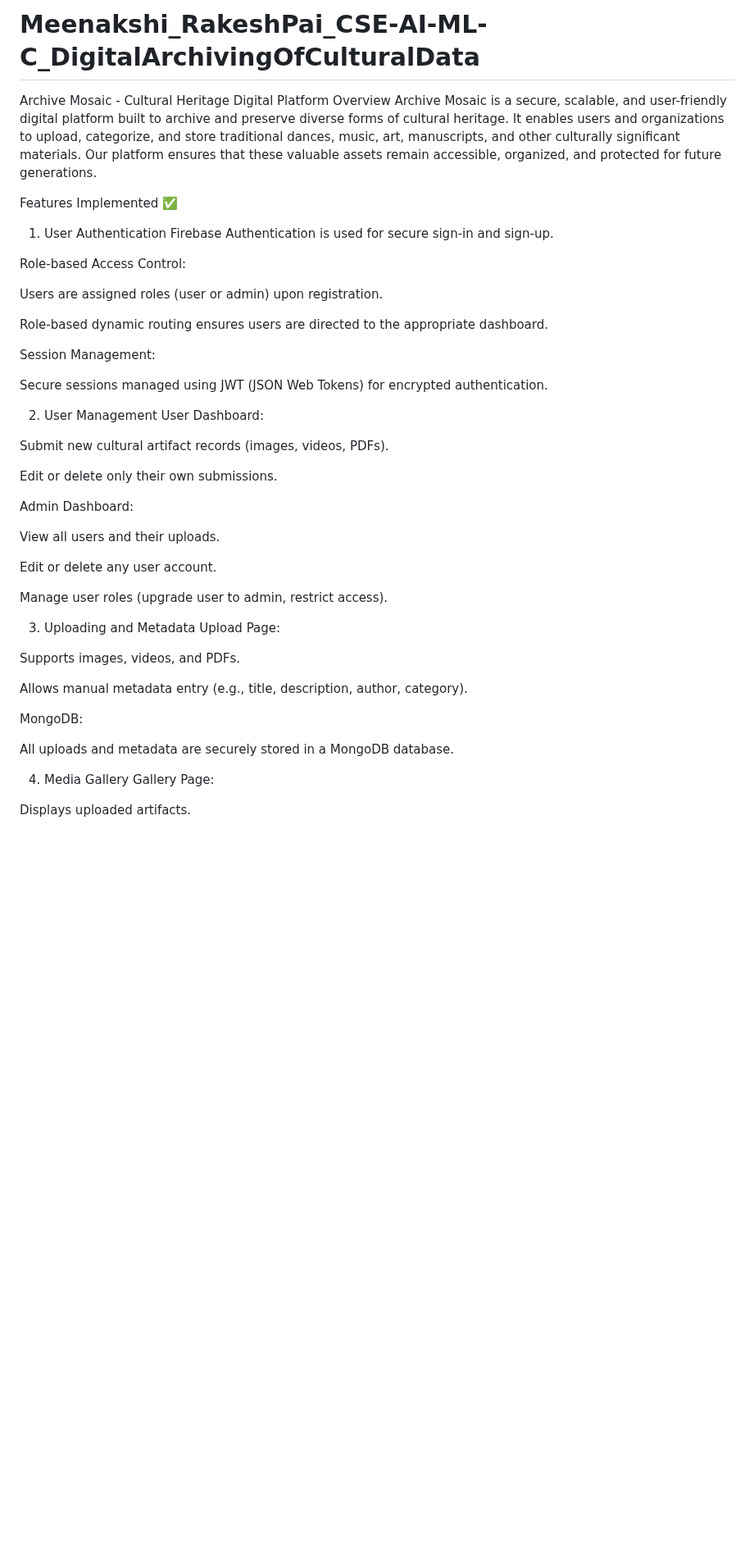
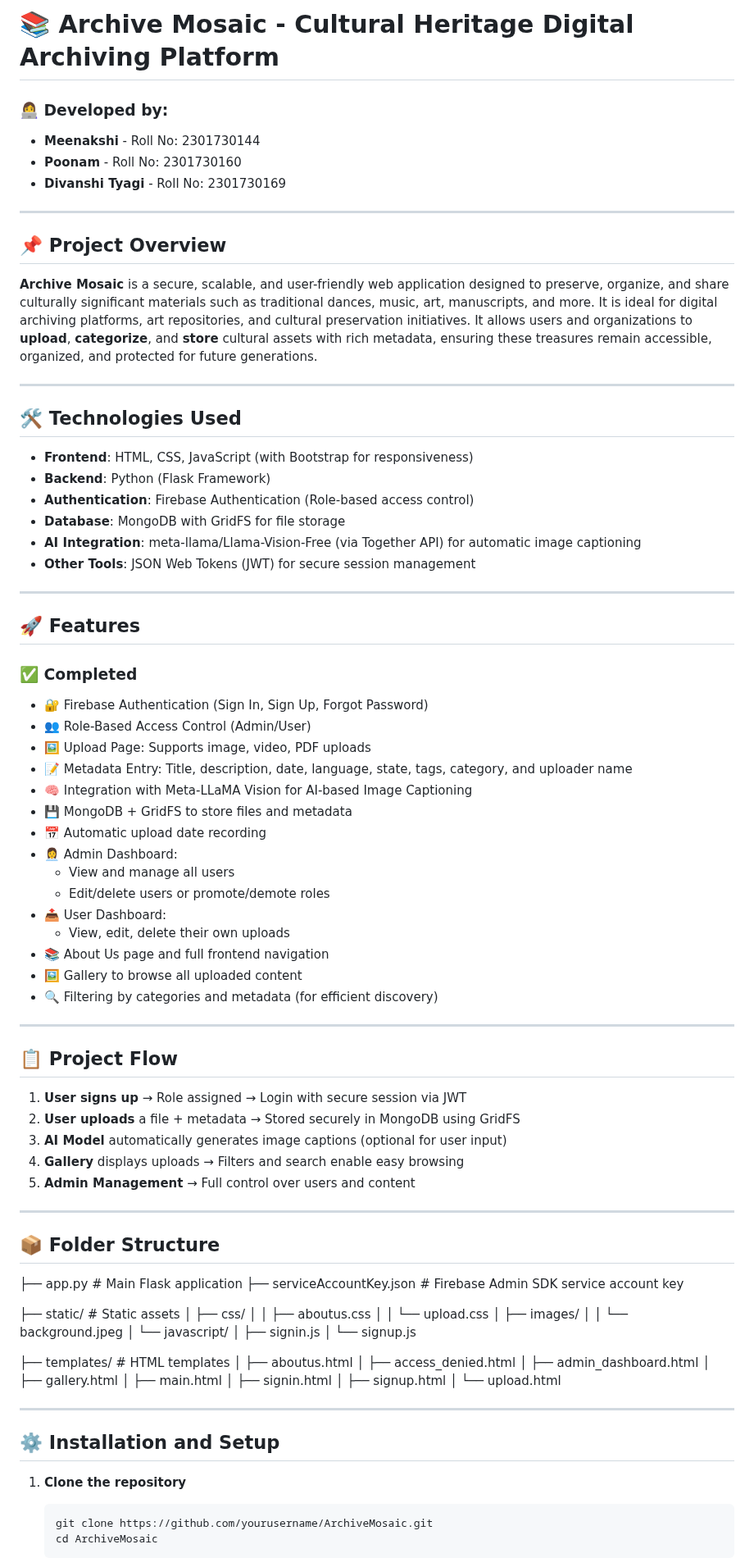
Before and after one commit to meenakshi16rp/Meenakshi_RakeshPai_CSE-AI-ML--C_DigitalArchivingOfCulturalData, a Markdown page: README.md, the part around one of its changes. Shown at 82% size. Rendered like a GitHub page; blank space fills up the shorter version.

````diff
--- a/README.md
+++ b/README.md
@@ -1,51 +1,93 @@
-# Meenakshi_RakeshPai_CSE-AI-ML-C_DigitalArchivingOfCulturalData
+# 📚 Archive Mosaic - Cultural Heritage Digital Archiving Platform
 
-Archive Mosaic - Cultural Heritage Digital Platform
-Overview
-Archive Mosaic is a secure, scalable, and user-friendly digital platform built to archive and preserve diverse forms of cultural heritage. It enables users and organizations to upload, categorize, and store traditional dances, music, art, manuscripts, and other culturally significant materials. Our platform ensures that these valuable assets remain accessible, organized, and protected for future generations.
+### 👩‍💻 Developed by:
+- **Meenakshi** - Roll No: 2301730144
+- **Poonam** - Roll No: 2301730160
+- **Divanshi Tyagi** - Roll No: 2301730169
 
-Features Implemented ✅
-1. User Authentication
-Firebase Authentication is used for secure sign-in and sign-up.
+---
+## 📌 Project Overview
 
-Role-based Access Control:
+**Archive Mosaic** is a secure, scalable, and user-friendly web application designed to preserve, organize, and share culturally significant materials such as traditional dances, music, art, manuscripts, and more. It is ideal for digital archiving platforms, art repositories, and cultural preservation initiatives.
+It allows users and organizations to **upload**, **categorize**, and **store** cultural assets with rich metadata, ensuring these treasures remain accessible, organized, and protected for future generations.
 
-Users are assigned roles (user or admin) upon registration.
+---
 
-Role-based dynamic routing ensures users are directed to the appropriate dashboard.
+## 🛠️ Technologies Used
+- **Frontend**: HTML, CSS, JavaScript (with Bootstrap for responsiveness)
+- **Backend**: Python (Flask Framework)
+- **Authentication**: Firebase Authentication (Role-based access control)
+- **Database**: MongoDB with GridFS for file storage
+- **AI Integration**: meta-llama/Llama-Vision-Free (via Together API) for automatic image captioning
+- **Other Tools**: JSON Web Tokens (JWT) for secure session management
 
-Session Management:
+---
 
-Secure sessions managed using JWT (JSON Web Tokens) for encrypted authentication.
+## 🚀 Features
 
-2. User Management
-User Dashboard:
+### ✅ Completed
 
-Submit new cultural artifact records (images, videos, PDFs).
+- 🔐 Firebase Authentication (Sign In, Sign Up, Forgot Password)
+- 👥 Role-Based Access Control (Admin/User)
+- 🖼️ Upload Page: Supports image, video, PDF uploads
+- 📝 Metadata Entry: Title, description, date, language, state, tags, category, and uploader name
+- 🧠 Integration with Meta-LLaMA Vision for AI-based Image Captioning
+- 💾 MongoDB + GridFS to store files and metadata
+- 📅 Automatic upload date recording
+- 👩‍💼 Admin Dashboard:
+  - View and manage all users
+  - Edit/delete users or promote/demote roles
+- 📤 User Dashboard:
+  - View, edit, delete their own uploads
+- 📚 About Us page and full frontend navigation
+- 🖼️ Gallery to browse all uploaded content
+- 🔍 Filtering by categories and metadata (for efficient discovery)
 
-Edit or delete only their own submissions.
+---
 
-Admin Dashboard:
+## 📋 Project Flow
 
-View all users and their uploads.
+1. **User signs up** → Role assigned → Login with secure session via JWT
+2. **User uploads** a file + metadata → Stored securely in MongoDB using GridFS
+3. **AI Model** automatically generates image captions (optional for user input)
+4. **Gallery** displays uploads → Filters and search enable easy browsing
+5. **Admin Management** → Full control over users and content
 
-Edit or delete any user account.
+---
 
-Manage user roles (upgrade user to admin, restrict access).
+## 📦 Folder Structure
 
-3. Uploading and Metadata
-Upload Page:
+├── app.py                        # Main Flask application
+├── serviceAccountKey.json       # Firebase Admin SDK service account key
 
-Supports images, videos, and PDFs.
+├── static/                      # Static assets
+│   ├── css/
+│   │   ├── aboutus.css
+│   │   └── upload.css
+│   ├── images/
+│   │   └── background.jpeg
+│   └── javascript/
+│       ├── signin.js
+│       └── signup.js
 
-Allows manual metadata entry (e.g., title, description, author, category).
+├── templates/                   # HTML templates
+│   ├── aboutus.html
+│   ├── access_denied.html
+│   ├── admin_dashboard.html
+│   ├── gallery.html
+│   ├── main.html
+│   ├── signin.html
+│   ├── signup.html
+│   └── upload.html
 
-MongoDB:
 
-All uploads and metadata are securely stored in a MongoDB database.
+---
 
-4. Media Gallery
-Gallery Page:
+## ⚙️ Installation and Setup
 
-Displays uploaded artifacts.
+1. **Clone the repository**
+   ```bash
+   git clone https://github.com/yourusername/ArchiveMosaic.git
+   cd ArchiveMosaic
+   ```
 
````
Also changed, not shown: other parts of README.md (+29 -115 lines).
